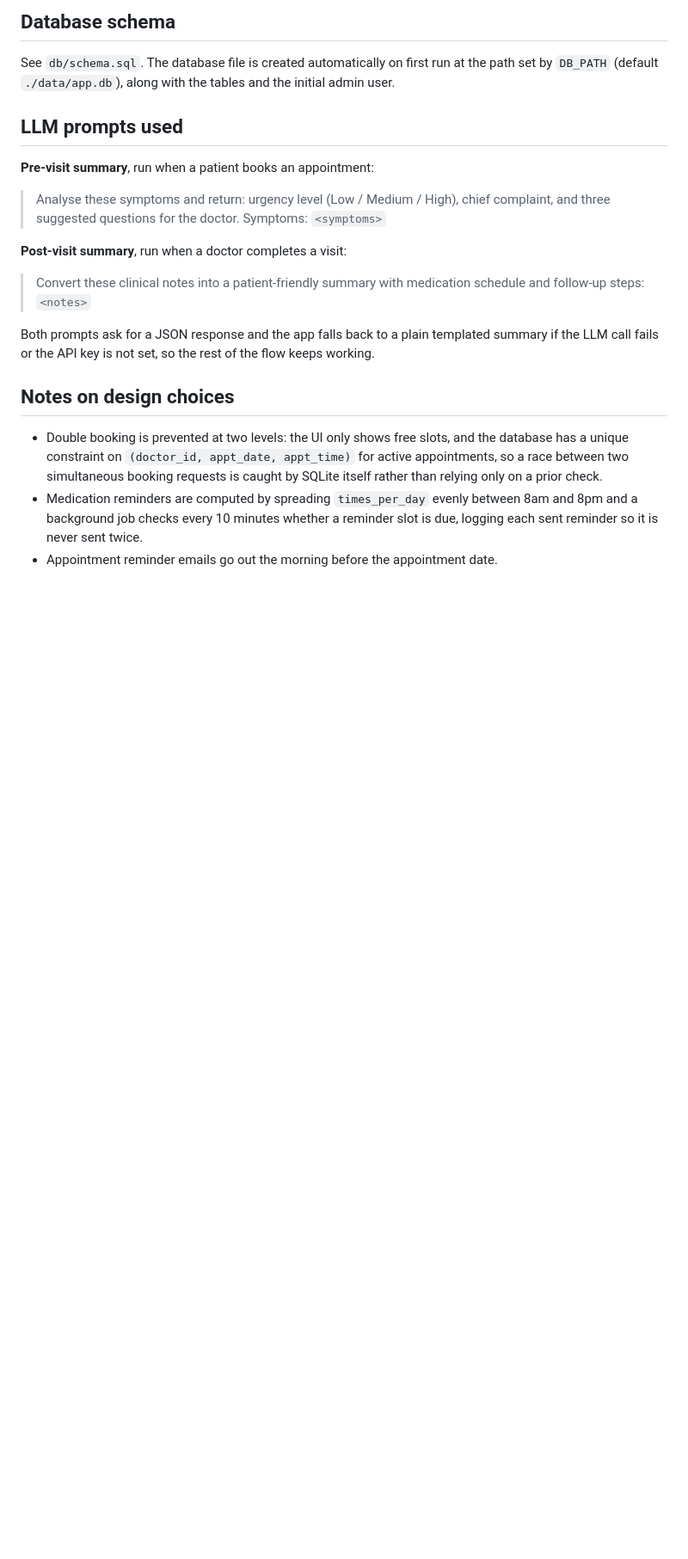
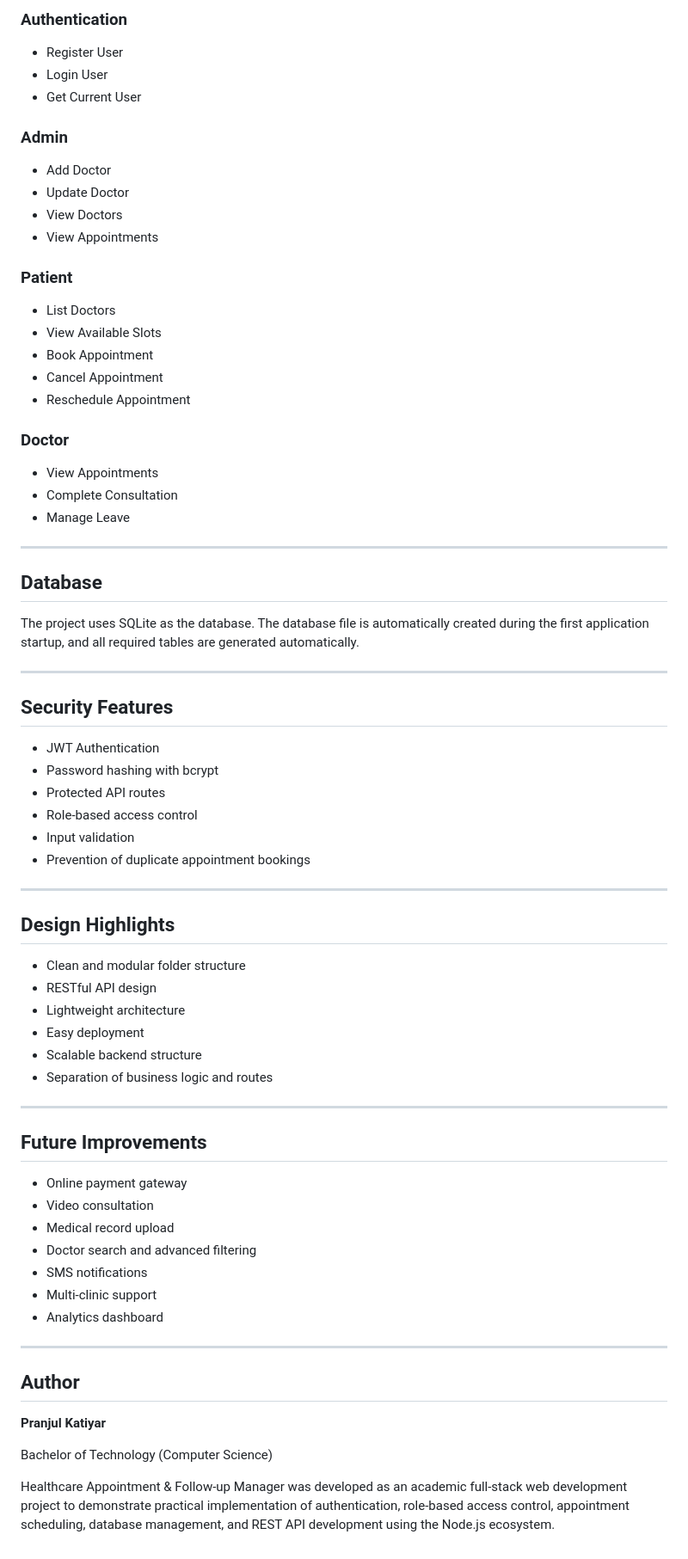
Before and after one commit to pranjul075/-healthcare-appointment-manager, a Markdown page: README.md, the part around one of its changes. Shown at 86% size. GitHub-like rendering; blank space fills up the shorter version.

```diff
--- a/README.md
+++ b/README.md
@@ -125,22 +216,77 @@ All endpoints except `/api/auth/register` and `/api/auth/login` require an `Auth
 
-## Database schema
+### Authentication
 
-See `db/schema.sql`. The database file is created automatically on first run at the path set by `DB_PATH` (default `./data/app.db`), along with the tables and the initial admin user.
+- Register User
+- Login User
+- Get Current User
 
-## LLM prompts used
+### Admin
 
-**Pre-visit summary**, run when a patient books an appointment:
+- Add Doctor
+- Update Doctor
+- View Doctors
+- View Appointments
 
-> Analyse these symptoms and return: urgency level (Low / Medium / High), chief complaint, and three suggested questions for the doctor. Symptoms: `<symptoms>`
+### Patient
 
-**Post-visit summary**, run when a doctor completes a visit:
+- List Doctors
+- View Available Slots
+- Book Appointment
+- Cancel Appointment
+- Reschedule Appointment
 
-> Convert these clinical notes into a patient-friendly summary with medication schedule and follow-up steps: `<notes>`
+### Doctor
 
-Both prompts ask for a JSON response and the app falls back to a plain templated summary if the LLM call fails or the API key is not set, so the rest of the flow keeps working.
+- View Appointments
+- Complete Consultation
+- Manage Leave
 
-## Notes on design choices
+---
 
-- Double booking is prevented at two levels: the UI only shows free slots, and the database has a unique constraint on `(doctor_id, appt_date, appt_time)` for active appointments, so a race between two simultaneous booking requests is caught by SQLite itself rather than relying only on a prior check.
-- Medication reminders are computed by spreading `times_per_day` evenly between 8am and 8pm and a background job checks every 10 minutes whether a reminder slot is due, logging each sent reminder so it is never sent twice.
-- Appointment reminder emails go out the morning before the appointment date.
+## Database
+
+The project uses SQLite as the database. The database file is automatically created during the first application startup, and all required tables are generated automatically.
+
+---
+
+## Security Features
+
+- JWT Authentication
+- Password hashing with bcrypt
+- Protected API routes
+- Role-based access control
+- Input validation
+- Prevention of duplicate appointment bookings
+
+---
+
+## Design Highlights
+
+- Clean and modular folder structure
+- RESTful API design
+- Lightweight architecture
+- Easy deployment
+- Scalable backend structure
+- Separation of business logic and routes
+
+---
+
+## Future Improvements
+
+- Online payment gateway
+- Video consultation
+- Medical record upload
+- Doctor search and advanced filtering
+- SMS notifications
+- Multi-clinic support
+- Analytics dashboard
+
+---
+
+## Author
+
+**Pranjul Katiyar**
+
+Bachelor of Technology (Computer Science)
+
+Healthcare Appointment & Follow-up Manager was developed as an academic full-stack web development project to demonstrate practical implementation of authentication, role-based access control, appointment scheduling, database management, and REST API development using the Node.js ecosystem.
```
Also changed, not shown: other parts of README.md (+182 -91 lines).
